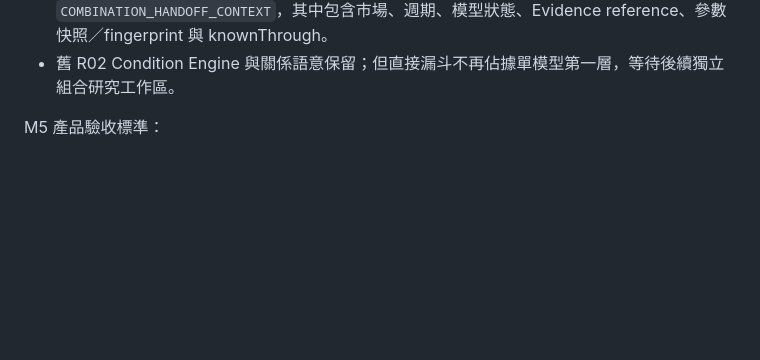
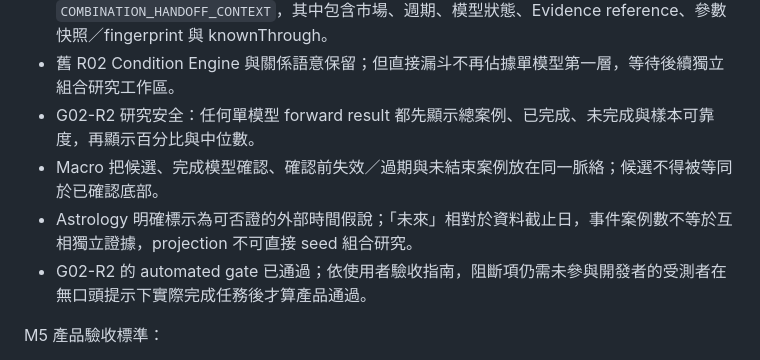
Before and after one commit to azaz17283954200078-cpu/Btc-, a Markdown page: MILESTONES.md, the part around the change. Rendered like a GitHub page; blank space fills up the shorter version.

Commit message:
G02-R2: add research safety milestone notes

```diff
--- a/MILESTONES.md
+++ b/MILESTONES.md
@@ -182,6 +182,10 @@ M5 研究的是「多一個 causal Evidence 之後，歷史分布發生了什麼
 - 歷史結果一次只看一個 horizon；歷史案例使用上一個／下一個瀏覽，主圖與右側 Evidence 同步。
 - 單模型研究可封裝為 `SINGLE_RESEARCH_CONTEXT`，並建立可延續到未來組合研究的 `COMBINATION_HANDOFF_CONTEXT`，其中包含市場、週期、模型狀態、Evidence reference、參數快照／fingerprint 與 knownThrough。
 - 舊 R02 Condition Engine 與關係語意保留；但直接漏斗不再佔據單模型第一層，等待後續獨立組合研究工作區。
+- G02-R2 研究安全：任何單模型 forward result 都先顯示總案例、已完成、未完成與樣本可靠度，再顯示百分比與中位數。
+- Macro 把候選、完成模型確認、確認前失效／過期與未結束案例放在同一脈絡；候選不得被等同於已確認底部。
+- Astrology 明確標示為可否證的外部時間假說；「未來」相對於資料截止日，事件案例數不等於互相獨立證據，projection 不可直接 seed 組合研究。
+- G02-R2 的 automated gate 已通過；依使用者驗收指南，阻斷項仍需未參與開發者的受測者在無口頭提示下實際完成任務後才算產品通過。
 
 M5 產品驗收標準：
 
```
